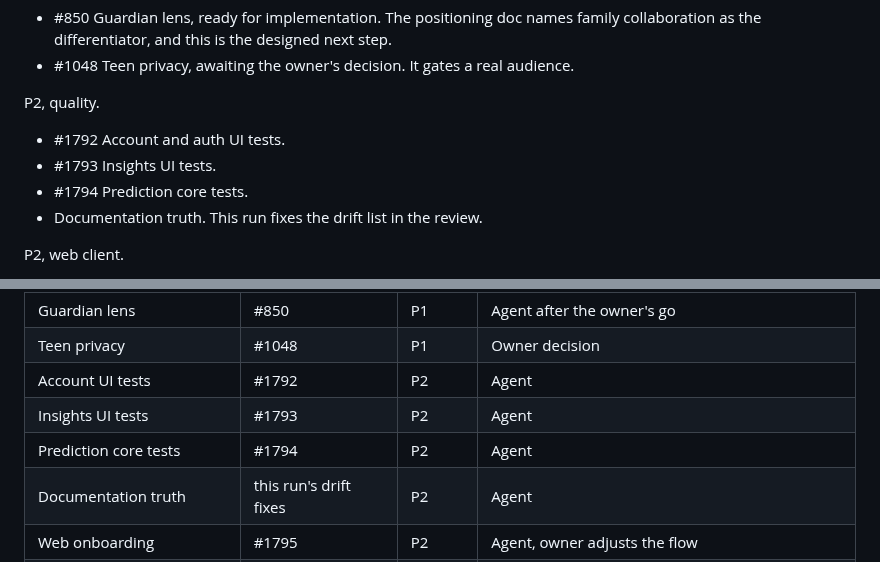
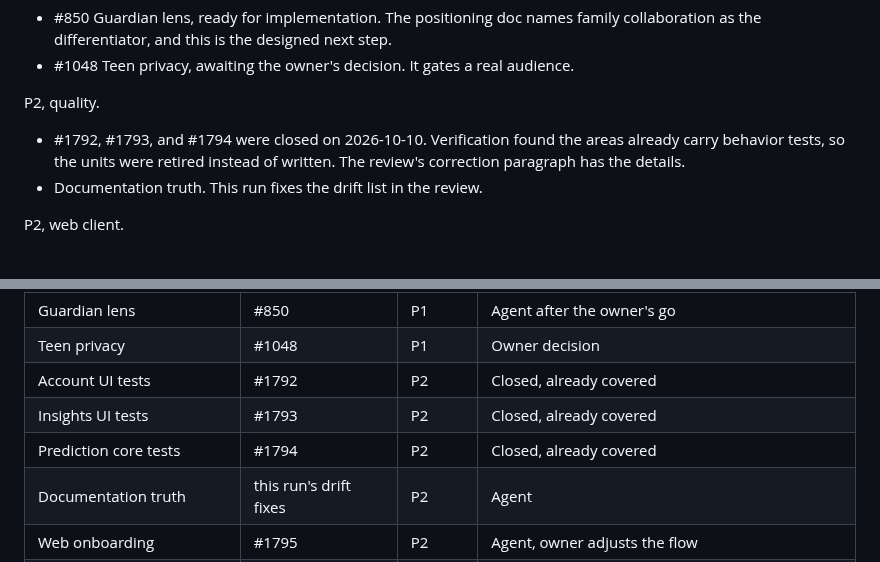
Before and after one commit to wjdavis5/lunarlog, a Markdown page: docs/product/2026-10-10-future-plan.md, 2 parts joined by grey strips. GitHub-like rendering.

Commit message:
docs: correct the review's thin-spots claim and retire the closed quality issues (#1802)
The paragraph counted files in three narrow directories and read that as thin coverage. The tests live flat under test/ui and test/domain, and every screen and boundary case the three issues named has behavior tests. #1792-#1794 were closed with the evidence; the review and the plan now say so.

```diff
--- a/docs/product/2026-10-10-future-plan.md
+++ b/docs/product/2026-10-10-future-plan.md
@@ -35,9 +35,7 @@ P1, deepen the differentiator.
 
 P2, quality.
 
-- #1792 Account and auth UI tests.
-- #1793 Insights UI tests.
-- #1794 Prediction core tests.
+- #1792, #1793, and #1794 were closed on 2026-10-10. Verification found the areas already carry behavior tests, so the units were retired instead of written. The review's correction paragraph has the details.
 - Documentation truth. This run fixes the drift list in the review.
 
 P2, web client.
@@ -76,9 +74,9 @@ P3 and deferred, with reasons.
 | App Store Connect key | #1261 | P1 | Owner |
 | Guardian lens | #850 | P1 | Agent after the owner's go |
 | Teen privacy | #1048 | P1 | Owner decision |
-| Account UI tests | #1792 | P2 | Agent |
-| Insights UI tests | #1793 | P2 | Agent |
-| Prediction core tests | #1794 | P2 | Agent |
+| Account UI tests | #1792 | P2 | Closed, already covered |
+| Insights UI tests | #1793 | P2 | Closed, already covered |
+| Prediction core tests | #1794 | P2 | Closed, already covered |
 | Documentation truth | this run's drift fixes | P2 | Agent |
 | Web onboarding | #1795 | P2 | Agent, owner adjusts the flow |
 | Web insights | #1796 | P3 | Agent |
```
Also changed, not shown: docs/product/2026-10-10-product-review.md (+1 -1 lines).
